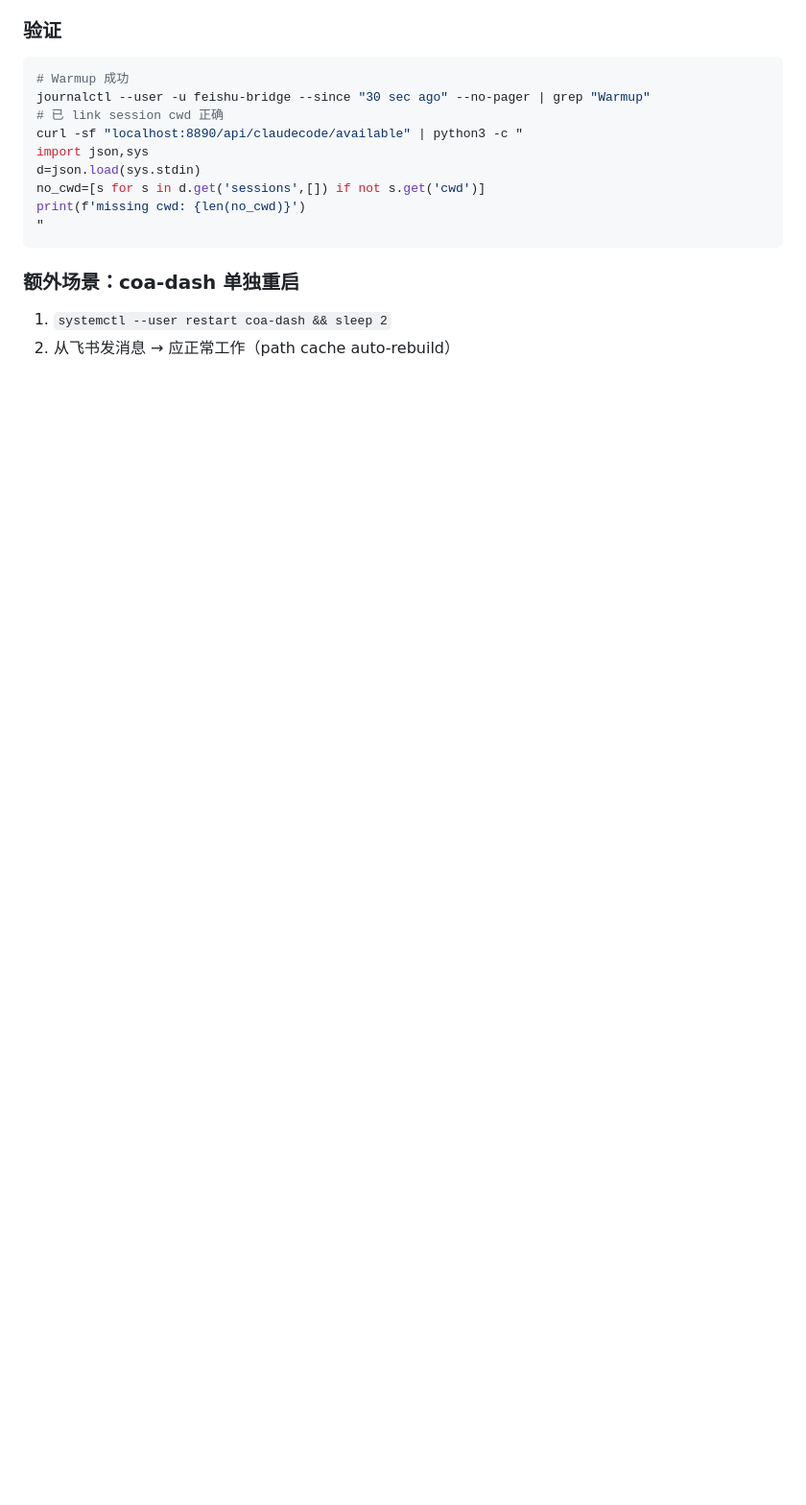
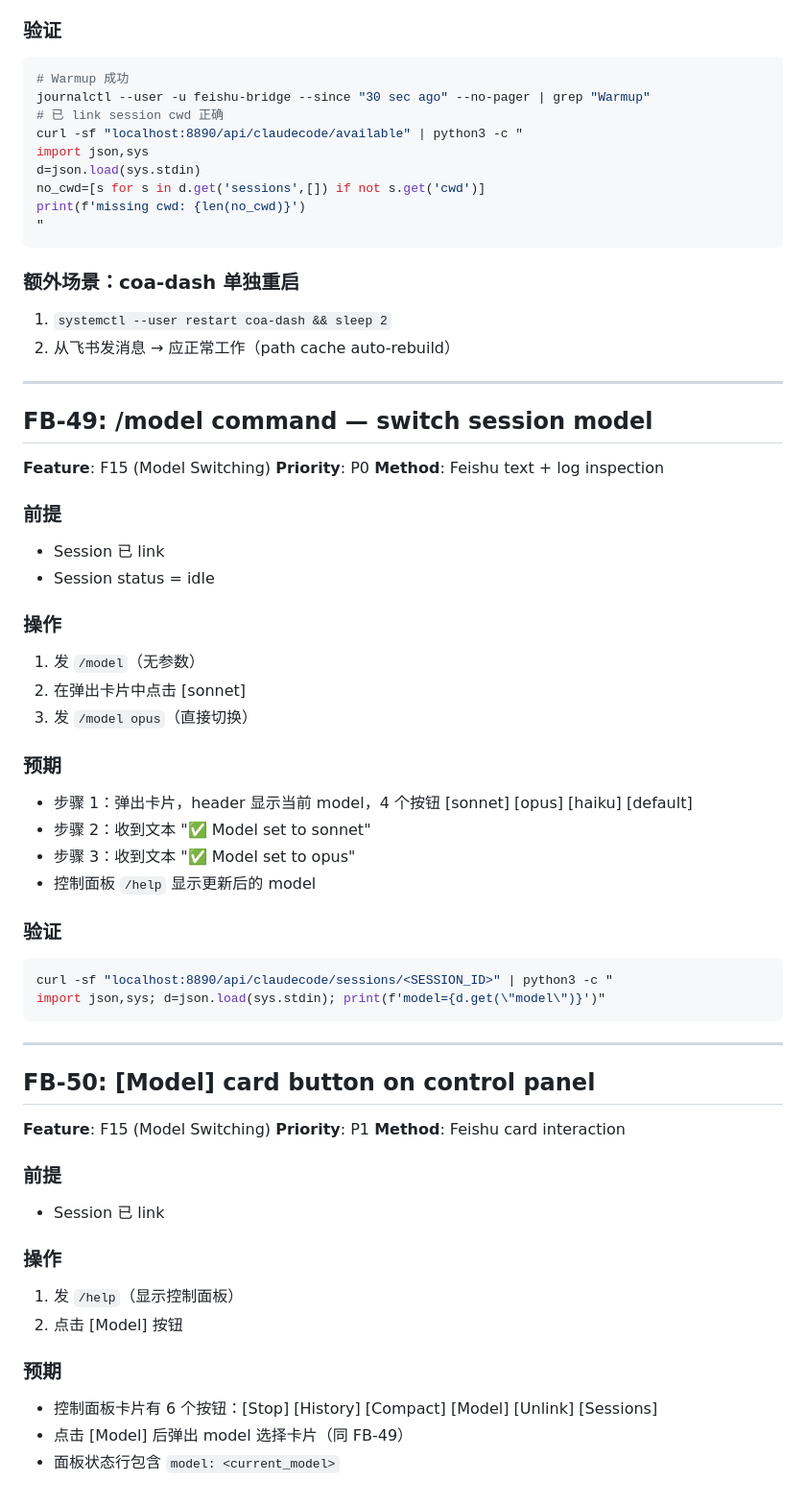
Before and after one commit to m-loop/coa-dash, a Markdown page: docs/test-cases-feishu-bridge.md, the part around the change. Shown at 96% size. Rendered like a GitHub page; blank space fills up the shorter version.

Commit message:
docs: F15 model switching feature + FB-49/50 test cases
Co-Authored-By: Claude Opus 4.7 <noreply@anthropic.com>

````diff
--- a/docs/test-cases-feishu-bridge.md
+++ b/docs/test-cases-feishu-bridge.md
@@ -808,3 +808,52 @@ print(f'missing cwd: {len(no_cwd)}')
 ### 额外场景：coa-dash 单独重启
 1. `systemctl --user restart coa-dash && sleep 2`
 2. 从飞书发消息 → 应正常工作（path cache auto-rebuild）
+
+---
+
+## FB-49: /model command — switch session model
+
+**Feature**: F15 (Model Switching)
+**Priority**: P0
+**Method**: Feishu text + log inspection
+
+### 前提
+- Session 已 link
+- Session status = idle
+
+### 操作
+1. 发 `/model`（无参数）
+2. 在弹出卡片中点击 [sonnet]
+3. 发 `/model opus`（直接切换）
+
+### 预期
+- 步骤 1：弹出卡片，header 显示当前 model，4 个按钮 [sonnet] [opus] [haiku] [default]
+- 步骤 2：收到文本 "✅ Model set to sonnet"
+- 步骤 3：收到文本 "✅ Model set to opus"
+- 控制面板 `/help` 显示更新后的 model
+
+### 验证
+```bash
+curl -sf "localhost:8890/api/claudecode/sessions/<SESSION_ID>" | python3 -c "
+import json,sys; d=json.load(sys.stdin); print(f'model={d.get(\"model\")}')"
+```
+
+---
+
+## FB-50: [Model] card button on control panel
+
+**Feature**: F15 (Model Switching)
+**Priority**: P1
+**Method**: Feishu card interaction
+
+### 前提
+- Session 已 link
+
+### 操作
+1. 发 `/help`（显示控制面板）
+2. 点击 [Model] 按钮
+
+### 预期
+- 控制面板卡片有 6 个按钮：[Stop] [History] [Compact] [Model] [Unlink] [Sessions]
+- 点击 [Model] 后弹出 model 选择卡片（同 FB-49）
+- 面板状态行包含 `model: <current_model>`
````
Also changed, not shown: docs/FEATURE-MATRIX.md (+25 -0 lines).
